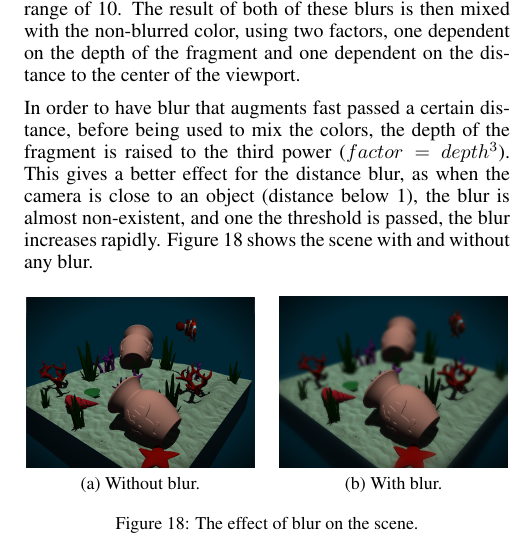
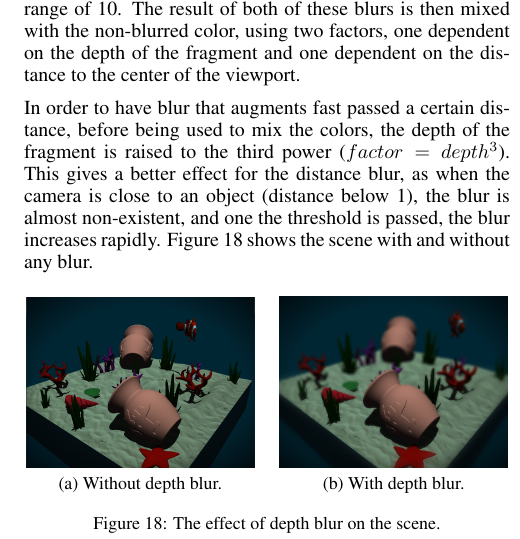
Before and after one commit to JeyzerMC/Projet-INF8702, a LaTeX paper (report/ijcai19.tex): part of one column of page 7 of 8, cut so that both start at the same text. Compiled offline with pdfLaTeX.

Commit message:
specify depth blur

```diff
--- a/report/ijcai19.tex
+++ b/report/ijcai19.tex
@@ -588,10 +588,10 @@ Figure \ref{fig:scene_with_blur} shows the scene with and without any blur.
 
 \begin{figure}[h]
 	\centering
-	\subfloat[Without blur.]{\includegraphics[width=0.47\columnwidth]{imgs/blur_off.png}}
+	\subfloat[Without depth blur.]{\includegraphics[width=0.47\columnwidth]{imgs/blur_off.png}}
 	\hspace{1em}
-	\subfloat[With blur.]{\includegraphics[width=0.47\columnwidth]{imgs/blur_on.png}}
-	\caption{The effect of blur on the scene.}
+	\subfloat[With depth blur.]{\includegraphics[width=0.47\columnwidth]{imgs/blur_on.png}}
+	\caption{The effect of depth blur on the scene.}
 	\label{fig:scene_with_blur}
 \end{figure}
 
```
